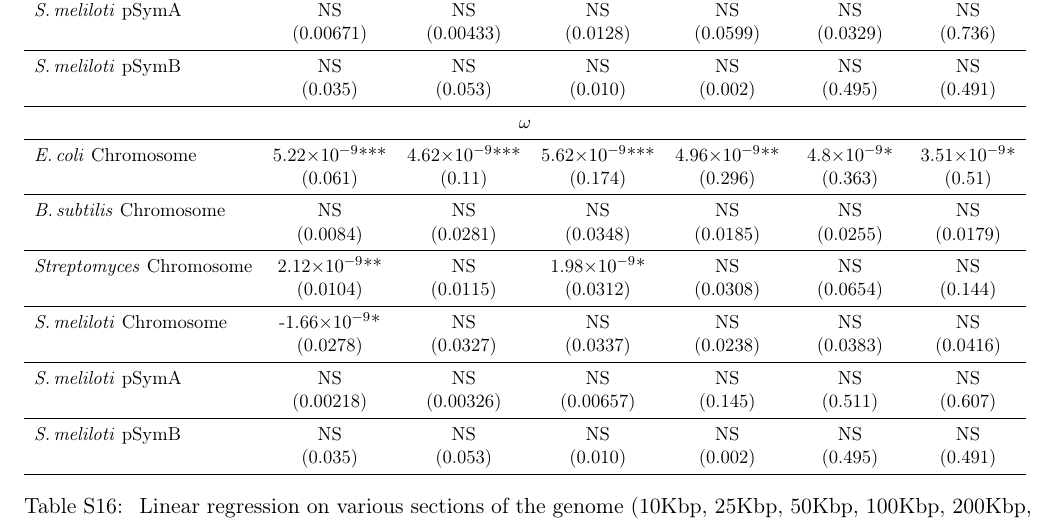
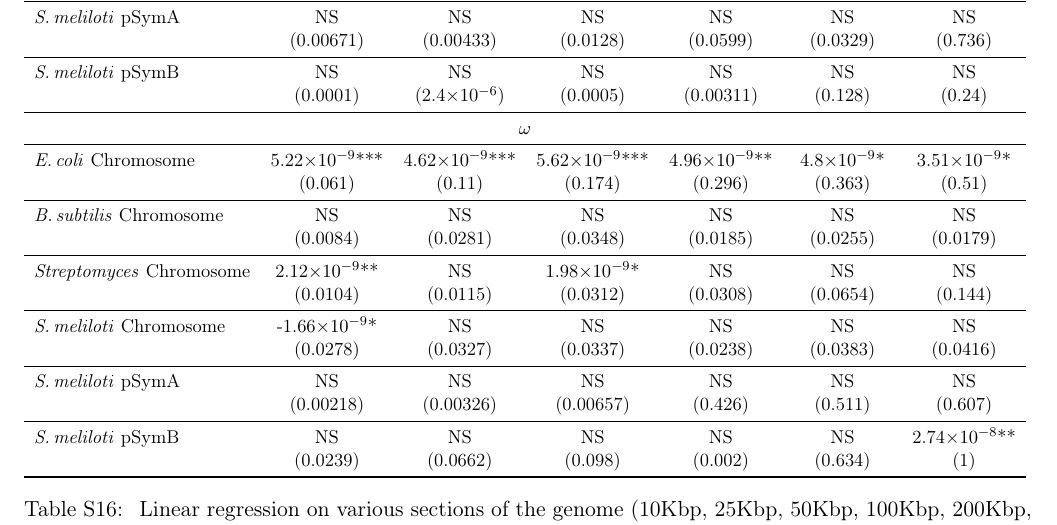
Before and after one commit to dlato/Location_of_Substitutions_and_Bacterial_Arrangements, a LaTeX document (Supplementary_Material/Revisions2_Supplementary_file_Lato_Golding_Location_of_Substitutions.tex): part of page 33 of 35, cut so that both start at the same text. Compiled offline with pdfLaTeX.

Commit message:
pSymB selection window

```diff
--- a/Supplementary_Material/Revisions2_Supplementary_file_Lato_Golding_Location_of_Substitutions.tex
+++ b/Supplementary_Material/Revisions2_Supplementary_file_Lato_Golding_Location_of_Substitutions.tex
@@ -929,7 +929,7 @@ Linear regressions that were significant, were inconsistent in sign.
 			\midrule
 			%%%%%%%%%%%%%%%%%%%%%%%%%%%%%%%%%%%%%%%%%%%%%%%%%%%
 			\smel \pb &  NS & NS & NS & NS & NS & NS\\
-			& (0.035) & (0.053) & (0.010) & (0.002) & (0.495) & (0.491)\\
+			& (0.00582) & (0.0136) & (0.0164) & (0.0731) & (0.476) & (0.701)\\
 			\midrule
 
 
@@ -957,7 +957,7 @@ Linear regressions that were significant, were inconsistent in sign.
 			\midrule
 			%%%%%%%%%%%%%%%%%%%%%%%%%%%%%%%%%%%%%%%%%%%%%%%%%%%
 			\smel \pb &  NS & NS & NS & NS & NS & NS\\
-			& (0.035) & (0.053) & (0.010) & (0.002) & (0.495) & (0.491)\\
+			& (0.0001) & (2.4\e{-6}) & (0.0005) & (0.00311) & (0.128) & (0.24)\\
 			\midrule
 
 
@@ -981,11 +981,11 @@ Linear regressions that were significant, were inconsistent in sign.
 			\midrule
 			%%%%%%%%%%%%%%%%%%%%%%%%%%%%%%%%%%%%%%%%%%%%%%%%%%%
 			\smel \pa &  NS & NS & NS & NS & NS & NS\\
-			& (0.00218) & (0.00326) & (0.00657) & (0.145) & (0.511) & (0.607)\\
+			& (0.00218) & (0.00326) & (0.00657) & (0.426) & (0.511) & (0.607)\\
 			\midrule
 			%%%%%%%%%%%%%%%%%%%%%%%%%%%%%%%%%%%%%%%%%%%%%%%%%%%
-			\smel \pb &  NS & NS & NS & NS & NS & NS\\
-			& (0.035) & (0.053) & (0.010) & (0.002) & (0.495) & (0.491)\\
+			\smel \pb &  NS & NS & NS & NS & NS & 2.74\e{-8}**\\
+			& (0.0239) & (0.0662) & (0.098) & (0.002) & (0.634) & (1)\\
 			\bottomrule
 		\end{tabular}
 
```
Also changed, not shown: 2 other files.
